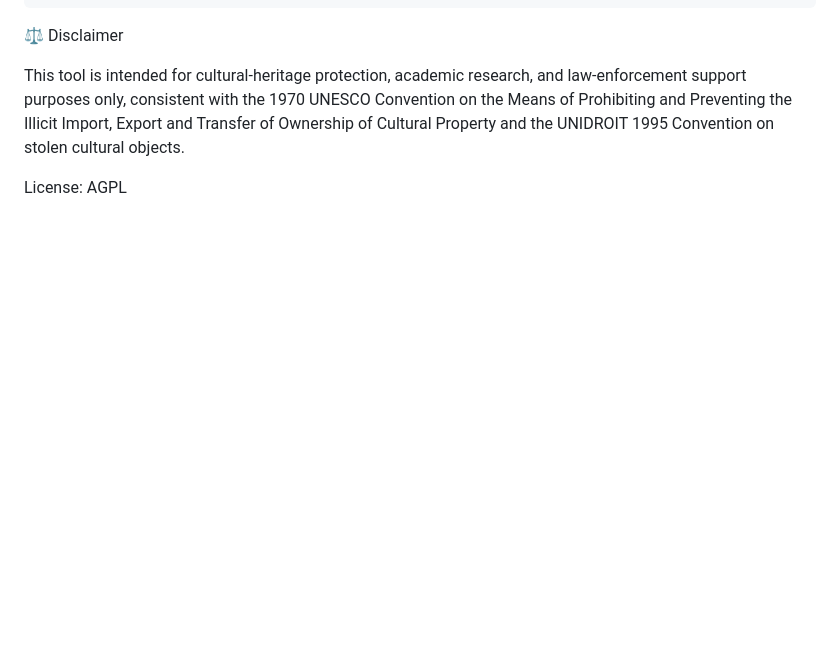
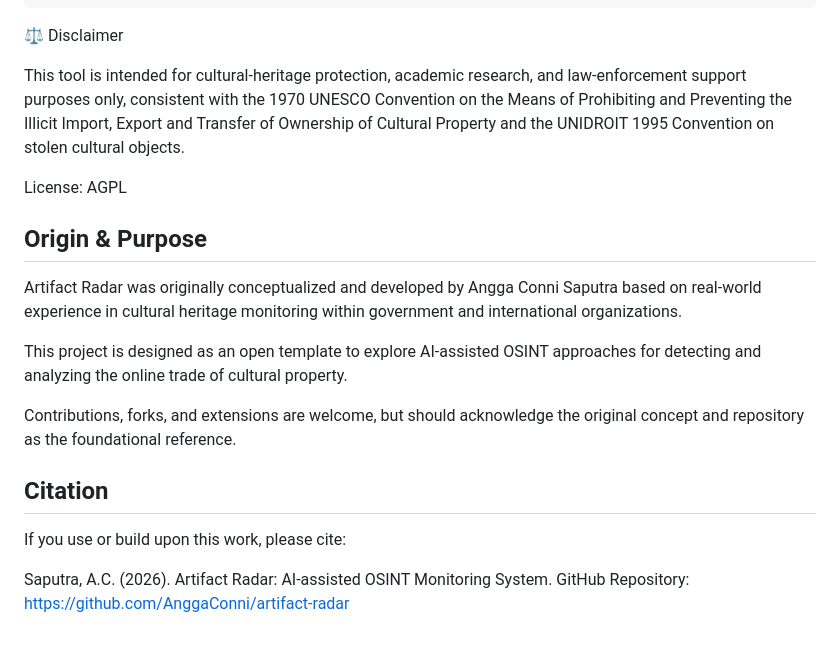
Before and after one commit to AnggaConni/artifact-radar, a Markdown page: README.md, the part around the change. Drawn GitHub-style; blank space fills up the shorter version.

```diff
--- a/README.md
+++ b/README.md
@@ -127,3 +127,22 @@ KEYWORDS = [
 This tool is intended for cultural-heritage protection, academic research, and law-enforcement support purposes only, consistent with the 1970 UNESCO Convention on the Means of Prohibiting and Preventing the Illicit Import, Export and Transfer of Ownership of Cultural Property and the UNIDROIT 1995 Convention on stolen cultural objects.
 
 License: AGPL
+
+## Origin & Purpose
+
+Artifact Radar was originally conceptualized and developed by Angga Conni Saputra
+based on real-world experience in cultural heritage monitoring within government
+and international organizations.
+
+This project is designed as an open template to explore AI-assisted OSINT approaches
+for detecting and analyzing the online trade of cultural property.
+
+Contributions, forks, and extensions are welcome, but should acknowledge the original
+concept and repository as the foundational reference.
+
+## Citation
+
+If you use or build upon this work, please cite:
+
+Saputra, A.C. (2026). Artifact Radar: AI-assisted OSINT Monitoring System.
+GitHub Repository: https://github.com/AnggaConni/artifact-radar
```
